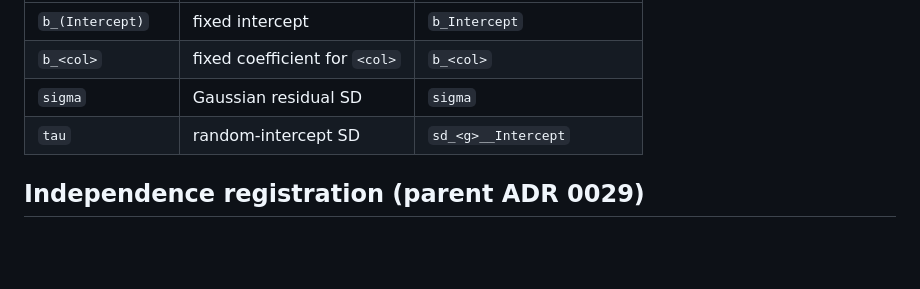
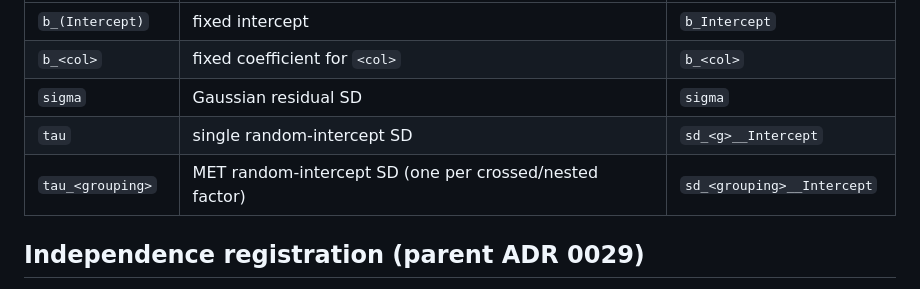
Before and after one commit to max578/koine, a Markdown page: inst/INTEGRATION.md, the part around one of its changes. GitHub-like rendering; blank space fills up the shorter version.

```diff
--- a/inst/INTEGRATION.md
+++ b/inst/INTEGRATION.md
@@ -122,7 +135,8 @@ koine's draws use stable variable names the parent maps to its canonical
 | `b_(Intercept)`    | fixed intercept                  | `b_Intercept`          |
 | `b_<col>`          | fixed coefficient for `<col>`    | `b_<col>`              |
 | `sigma`            | Gaussian residual SD             | `sigma`                |
-| `tau`              | random-intercept SD              | `sd_<g>__Intercept`    |
+| `tau`              | single random-intercept SD       | `sd_<g>__Intercept`    |
+| `tau_<grouping>`   | MET random-intercept SD (one per crossed/nested factor) | `sd_<grouping>__Intercept` |
 
 ## Independence registration (parent ADR 0029)
 
```
Also changed, not shown: other parts of inst/INTEGRATION.md (+21 -10 lines), NEWS.md (+4 -0 lines).
